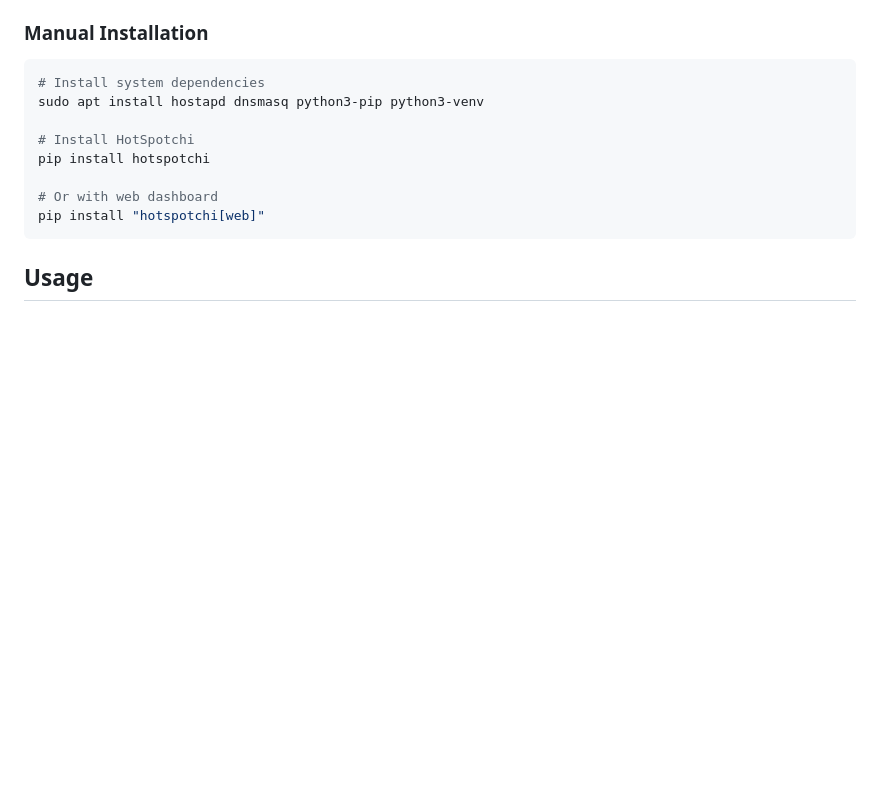
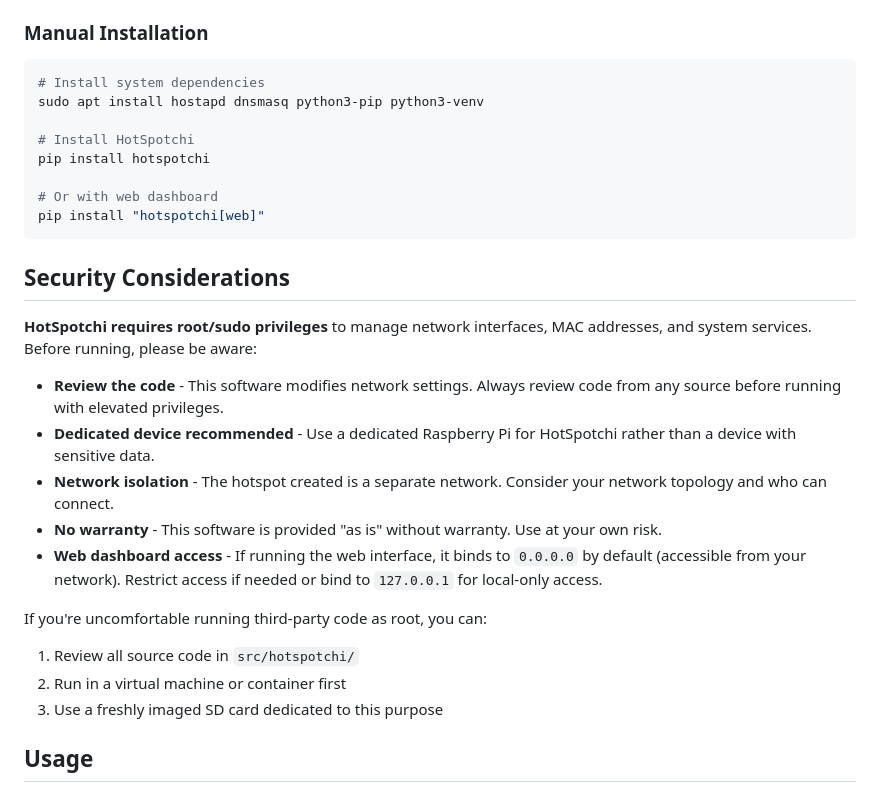
Before and after one commit to mensfeld/hotspotchi, a Markdown page: README.md, the part around the change. GitHub-like rendering; blank space fills up the shorter version.

Commit message:
Add security considerations section to README

````diff
--- a/README.md
+++ b/README.md
@@ -59,6 +59,21 @@ pip install hotspotchi
 # Or with web dashboard
 pip install "hotspotchi[web]"
 ```
+
+## Security Considerations
+
+**HotSpotchi requires root/sudo privileges** to manage network interfaces, MAC addresses, and system services. Before running, please be aware:
+
+- **Review the code** - This software modifies network settings. Always review code from any source before running with elevated privileges.
+- **Dedicated device recommended** - Use a dedicated Raspberry Pi for HotSpotchi rather than a device with sensitive data.
+- **Network isolation** - The hotspot created is a separate network. Consider your network topology and who can connect.
+- **No warranty** - This software is provided "as is" without warranty. Use at your own risk.
+- **Web dashboard access** - If running the web interface, it binds to `0.0.0.0` by default (accessible from your network). Restrict access if needed or bind to `127.0.0.1` for local-only access.
+
+If you're uncomfortable running third-party code as root, you can:
+1. Review all source code in `src/hotspotchi/`
+2. Run in a virtual machine or container first
+3. Use a freshly imaged SD card dedicated to this purpose
 
 ## Usage
 
````
